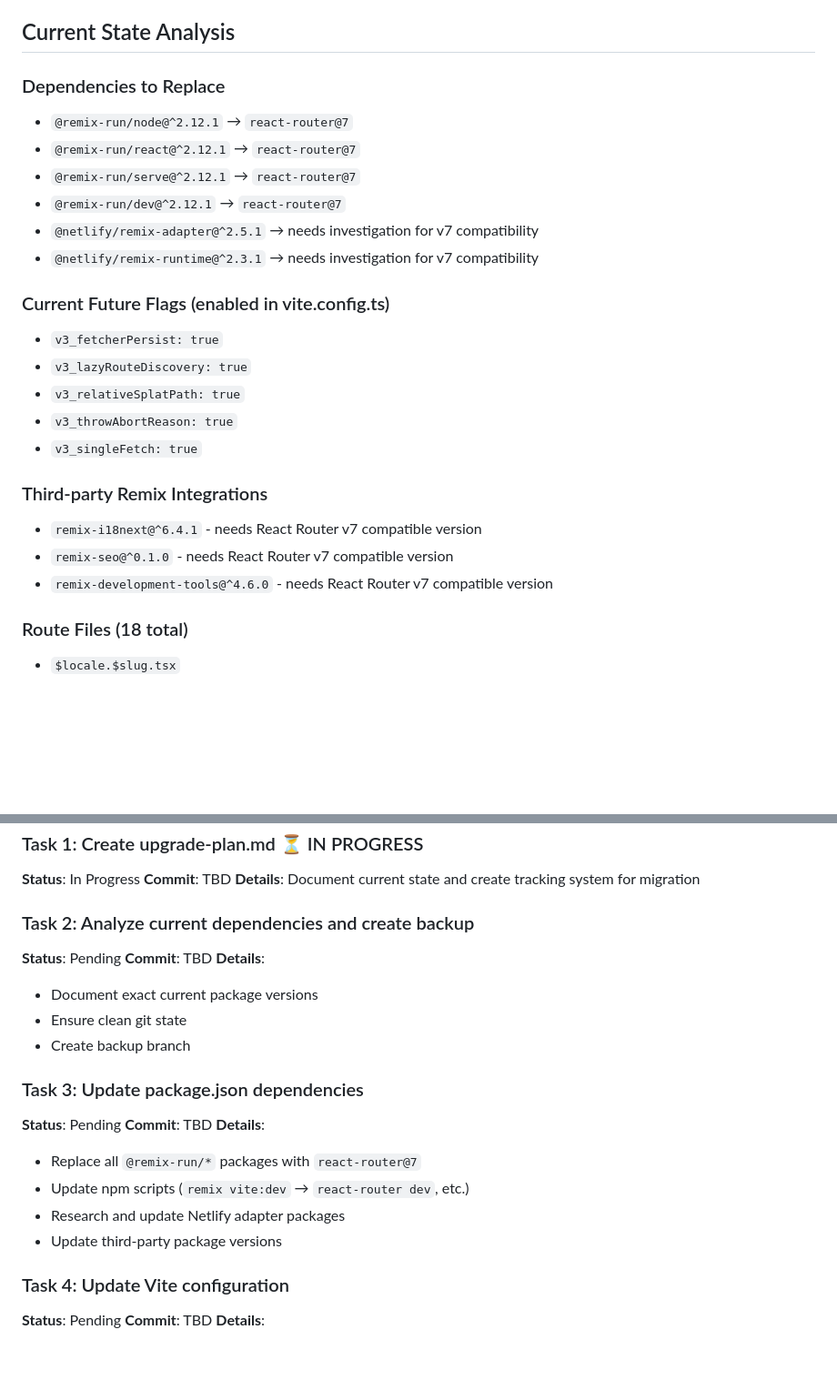
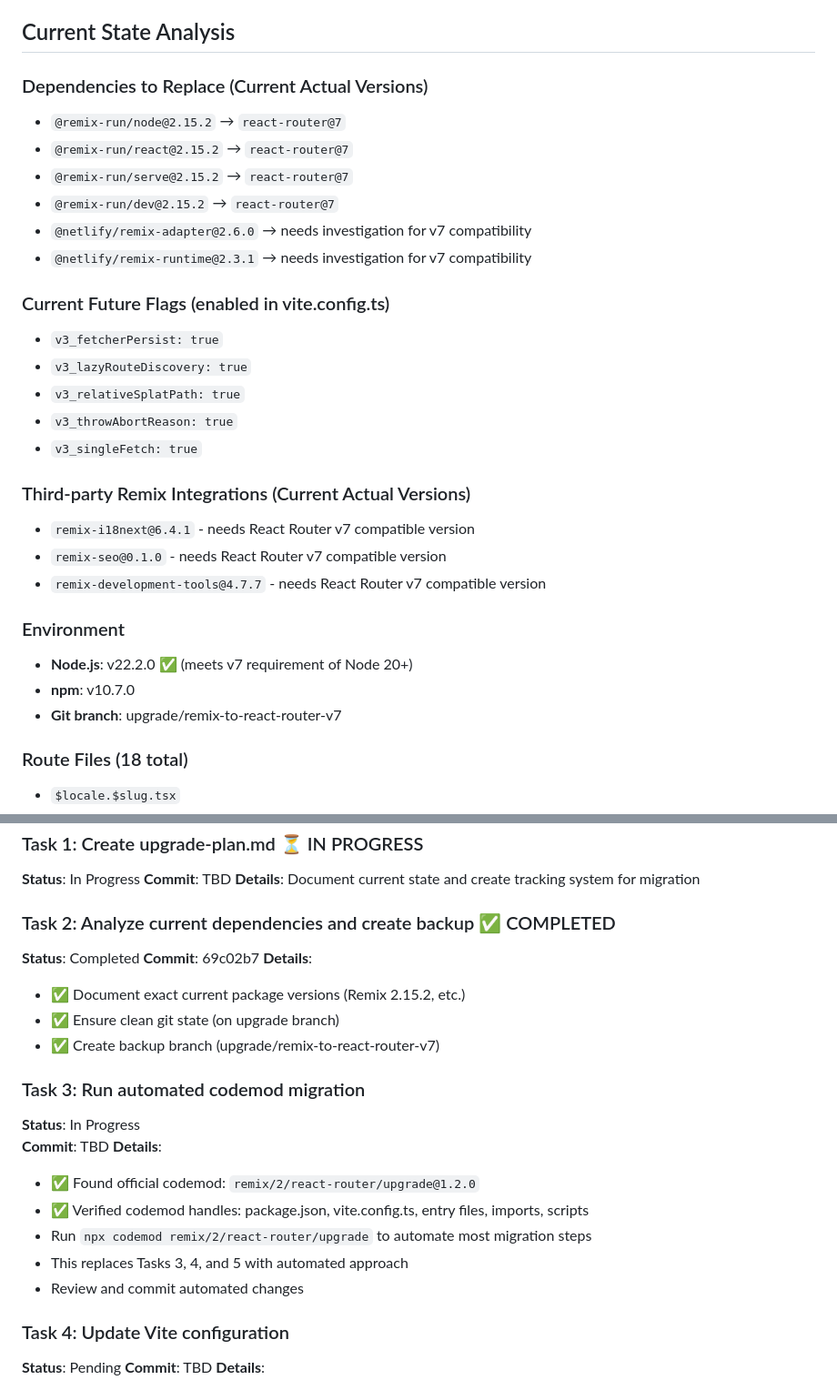
Before and after one commit to HerrBertling/virtualsupporttalks, a Markdown page: upgrade-plan.md, 2 parts joined by grey strips. Shown at 91% size. Rendered like a GitHub page; blank space fills up the shorter version.

Commit message:
feat: document current state and prepare for codemod migration
- Updated upgrade-plan.md with exact current package versions
- Documented environment: Node v22.2.0, npm v10.7.0
- Found official codemod: remix/2/react-router/upgrade@1.2.0
- Codemod will automate Tasks 3-5 (dependencies, vite config, entry points)

🤖 Generated with [Claude Code](https://claude.ai/code)

Co-Authored-By: Claude <noreply@anthropic.com>

```diff
--- a/upgrade-plan.md
+++ b/upgrade-plan.md
@@ -5,13 +5,13 @@ This document tracks the step-by-step migration from Remix v2 to React Router v7
 
 ## Current State Analysis
 
-### Dependencies to Replace
-- `@remix-run/node@^2.12.1` → `react-router@7`
-- `@remix-run/react@^2.12.1` → `react-router@7`
-- `@remix-run/serve@^2.12.1` → `react-router@7`
-- `@remix-run/dev@^2.12.1` → `react-router@7`
-- `@netlify/remix-adapter@^2.5.1` → needs investigation for v7 compatibility
-- `@netlify/remix-runtime@^2.3.1` → needs investigation for v7 compatibility
+### Dependencies to Replace (Current Actual Versions)
+- `@remix-run/node@2.15.2` → `react-router@7`
+- `@remix-run/react@2.15.2` → `react-router@7`
+- `@remix-run/serve@2.15.2` → `react-router@7`
+- `@remix-run/dev@2.15.2` → `react-router@7`
+- `@netlify/remix-adapter@2.6.0` → needs investigation for v7 compatibility
+- `@netlify/remix-runtime@2.3.1` → needs investigation for v7 compatibility
 
 ### Current Future Flags (enabled in vite.config.ts)
 - `v3_fetcherPersist: true`
@@ -20,10 +20,15 @@ This document tracks the step-by-step migration from Remix v2 to React Router v7
 - `v3_throwAbortReason: true`
 - `v3_singleFetch: true`
 
-### Third-party Remix Integrations
-- `remix-i18next@^6.4.1` - needs React Router v7 compatible version
-- `remix-seo@^0.1.0` - needs React Router v7 compatible version
-- `remix-development-tools@^4.6.0` - needs React Router v7 compatible version
+### Third-party Remix Integrations (Current Actual Versions)
+- `remix-i18next@6.4.1` - needs React Router v7 compatible version
+- `remix-seo@0.1.0` - needs React Router v7 compatible version
+- `remix-development-tools@4.7.7` - needs React Router v7 compatible version
+
+### Environment
+- **Node.js**: v22.2.0 ✅ (meets v7 requirement of Node 20+)
+- **npm**: v10.7.0
+- **Git branch**: upgrade/remix-to-react-router-v7
 
 ### Route Files (18 total)
 - `$locale.$slug.tsx`
@@ -73,22 +78,23 @@ This document tracks the step-by-step migration from Remix v2 to React Router v7
 **Commit**: TBD
 **Details**: Document current state and create tracking system for migration
 
-### Task 2: Analyze current dependencies and create backup
-**Status**: Pending
+### Task 2: Analyze current dependencies and create backup ✅ COMPLETED
+**Status**: Completed
+**Commit**: 69c02b7
+**Details**:
+- ✅ Document exact current package versions (Remix 2.15.2, etc.)
+- ✅ Ensure clean git state (on upgrade branch)
+- ✅ Create backup branch (upgrade/remix-to-react-router-v7)
+
+### Task 3: Run automated codemod migration
+**Status**: In Progress
 **Commit**: TBD
 **Details**:
-- Document exact current package versions
-- Ensure clean git state
-- Create backup branch
-
-### Task 3: Update package.json dependencies
-**Status**: Pending
-**Commit**: TBD
-**Details**:
-- Replace all `@remix-run/*` packages with `react-router@7`
-- Update npm scripts (`remix vite:dev` → `react-router dev`, etc.)
-- Research and update Netlify adapter packages
-- Update third-party package versions
+- ✅ Found official codemod: `remix/2/react-router/upgrade@1.2.0`
+- ✅ Verified codemod handles: package.json, vite.config.ts, entry files, imports, scripts
+- Run `npx codemod remix/2/react-router/upgrade` to automate most migration steps
+- This replaces Tasks 3, 4, and 5 with automated approach
+- Review and commit automated changes
 
 ### Task 4: Update Vite configuration
 **Status**: Pending
```
Also changed, not shown: other parts of upgrade-plan.md (+2 -2 lines).
